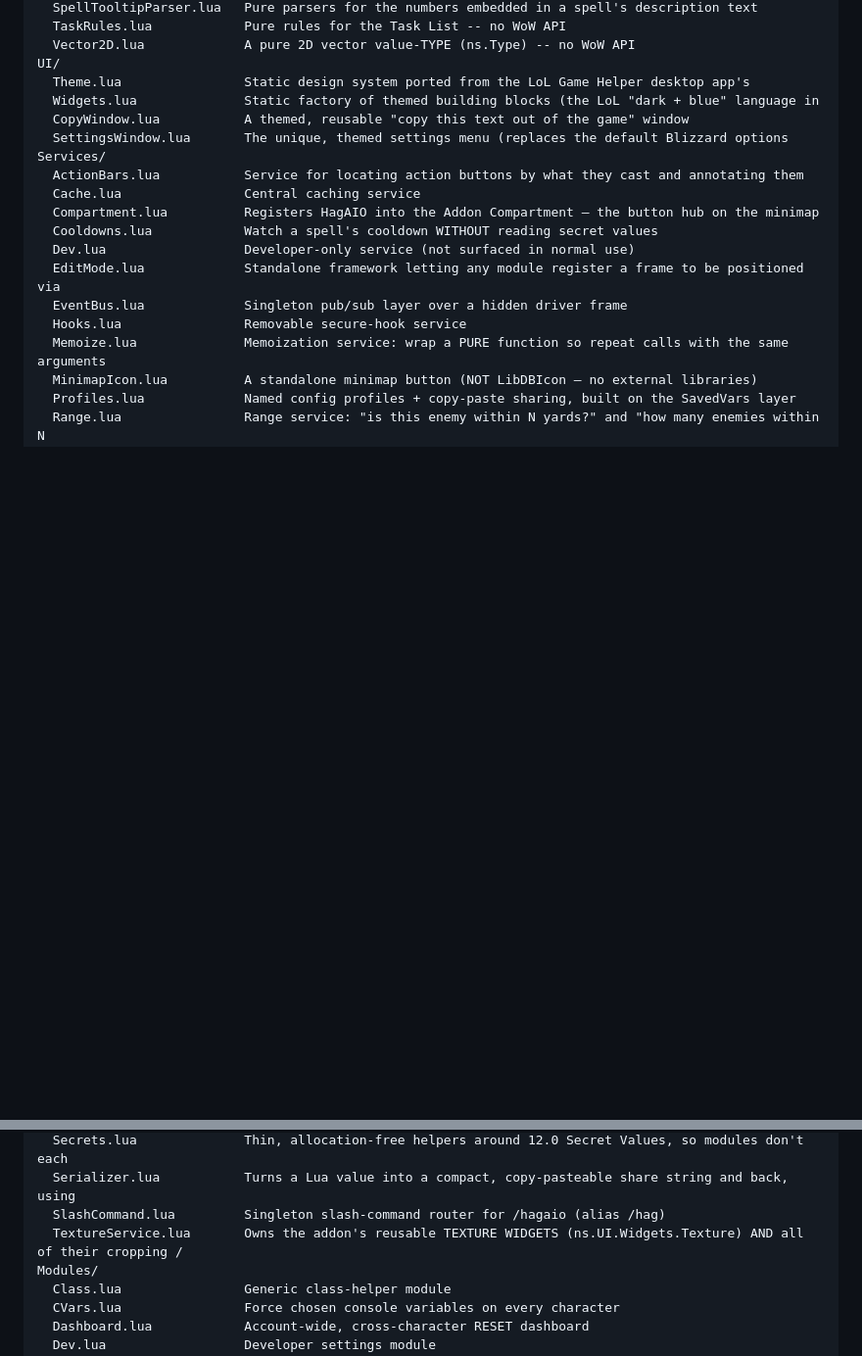
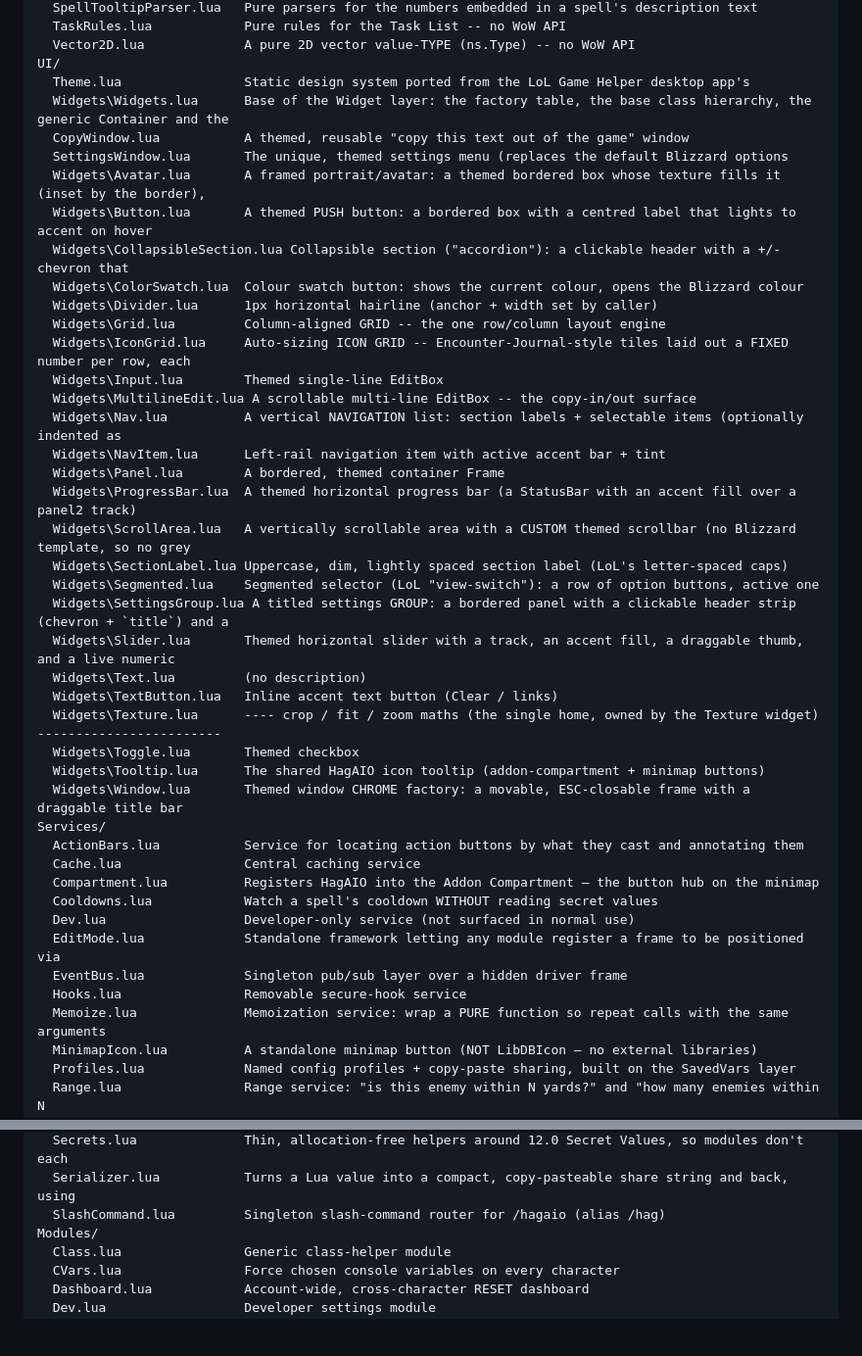
Before and after one commit to Hagryph/HagAIO, a Markdown page: README.md, 2 parts joined by grey strips. Shown at 98% size. Rendered like a GitHub page; blank space fills up the shorter version.

Commit message:
docs: regenerate README file tree after the Widgets split (deploy autogen)
Co-Authored-By: Claude Opus 4.8 (1M context) <noreply@anthropic.com>

```diff
--- a/README.md
+++ b/README.md
@@ -120,9 +120,33 @@ Lib/
   Vector2D.lua             A pure 2D vector value-TYPE (ns.Type) -- no WoW API
 UI/
   Theme.lua                Static design system ported from the LoL Game Helper desktop app's
-  Widgets.lua              Static factory of themed building blocks (the LoL "dark + blue" language in
+  Widgets\Widgets.lua      Base of the Widget layer: the factory table, the base class hierarchy, the generic Container and the
   CopyWindow.lua           A themed, reusable "copy this text out of the game" window
   SettingsWindow.lua       The unique, themed settings menu (replaces the default Blizzard options
+  Widgets\Avatar.lua       A framed portrait/avatar: a themed bordered box whose texture fills it (inset by the border),
+  Widgets\Button.lua       A themed PUSH button: a bordered box with a centred label that lights to accent on hover
+  Widgets\CollapsibleSection.lua Collapsible section ("accordion"): a clickable header with a +/- chevron that
+  Widgets\ColorSwatch.lua  Colour swatch button: shows the current colour, opens the Blizzard colour
+  Widgets\Divider.lua      1px horizontal hairline (anchor + width set by caller)
+  Widgets\Grid.lua         Column-aligned GRID -- the one row/column layout engine
+  Widgets\IconGrid.lua     Auto-sizing ICON GRID -- Encounter-Journal-style tiles laid out a FIXED number per row, each
+  Widgets\Input.lua        Themed single-line EditBox
+  Widgets\MultilineEdit.lua A scrollable multi-line EditBox -- the copy-in/out surface
+  Widgets\Nav.lua          A vertical NAVIGATION list: section labels + selectable items (optionally indented as
+  Widgets\NavItem.lua      Left-rail navigation item with active accent bar + tint
+  Widgets\Panel.lua        A bordered, themed container Frame
+  Widgets\ProgressBar.lua  A themed horizontal progress bar (a StatusBar with an accent fill over a panel2 track)
+  Widgets\ScrollArea.lua   A vertically scrollable area with a CUSTOM themed scrollbar (no Blizzard template, so no grey
+  Widgets\SectionLabel.lua Uppercase, dim, lightly spaced section label (LoL's letter-spaced caps)
+  Widgets\Segmented.lua    Segmented selector (LoL "view-switch"): a row of option buttons, active one
+  Widgets\SettingsGroup.lua A titled settings GROUP: a bordered panel with a clickable header strip (chevron + `title`) and a
+  Widgets\Slider.lua       Themed horizontal slider with a track, an accent fill, a draggable thumb, and a live numeric
+  Widgets\Text.lua         (no description)
+  Widgets\TextButton.lua   Inline accent text button (Clear / links)
+  Widgets\Texture.lua      ---- crop / fit / zoom maths (the single home, owned by the Texture widget) ------------------------
+  Widgets\Toggle.lua       Themed checkbox
+  Widgets\Tooltip.lua      The shared HagAIO icon tooltip (addon-compartment + minimap buttons)
+  Widgets\Window.lua       Themed window CHROME factory: a movable, ESC-closable frame with a draggable title bar
 Services/
   ActionBars.lua           Service for locating action buttons by what they cast and annotating them
   Cache.lua                Central caching service
@@ -142,7 +166,6 @@ Services/
   Secrets.lua              Thin, allocation-free helpers around 12.0 Secret Values, so modules don't each
   Serializer.lua           Turns a Lua value into a compact, copy-pasteable share string and back, using
   SlashCommand.lua         Singleton slash-command router for /hagaio (alias /hag)
-  TextureService.lua       Owns the addon's reusable TEXTURE WIDGETS (ns.UI.Widgets.Texture) AND all of their cropping /
 Modules/
   Class.lua                Generic class-helper module
   CVars.lua                Force chosen console variables on every character
```
